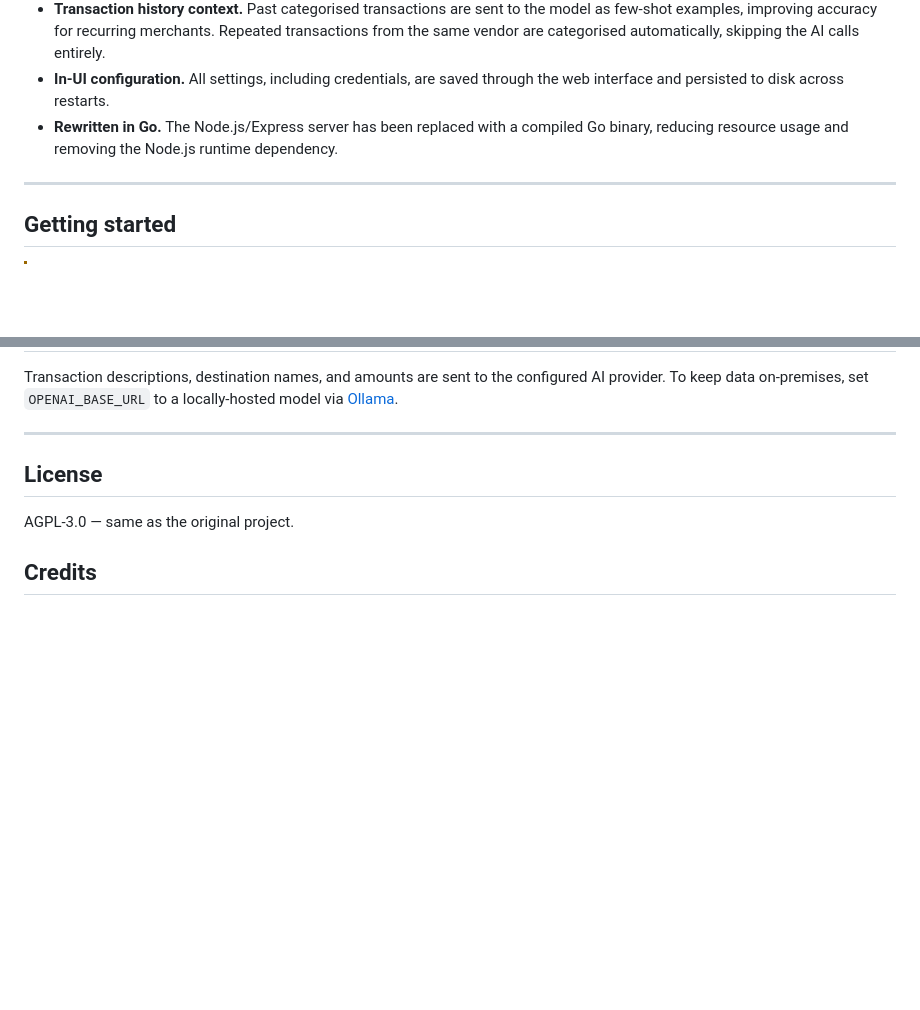
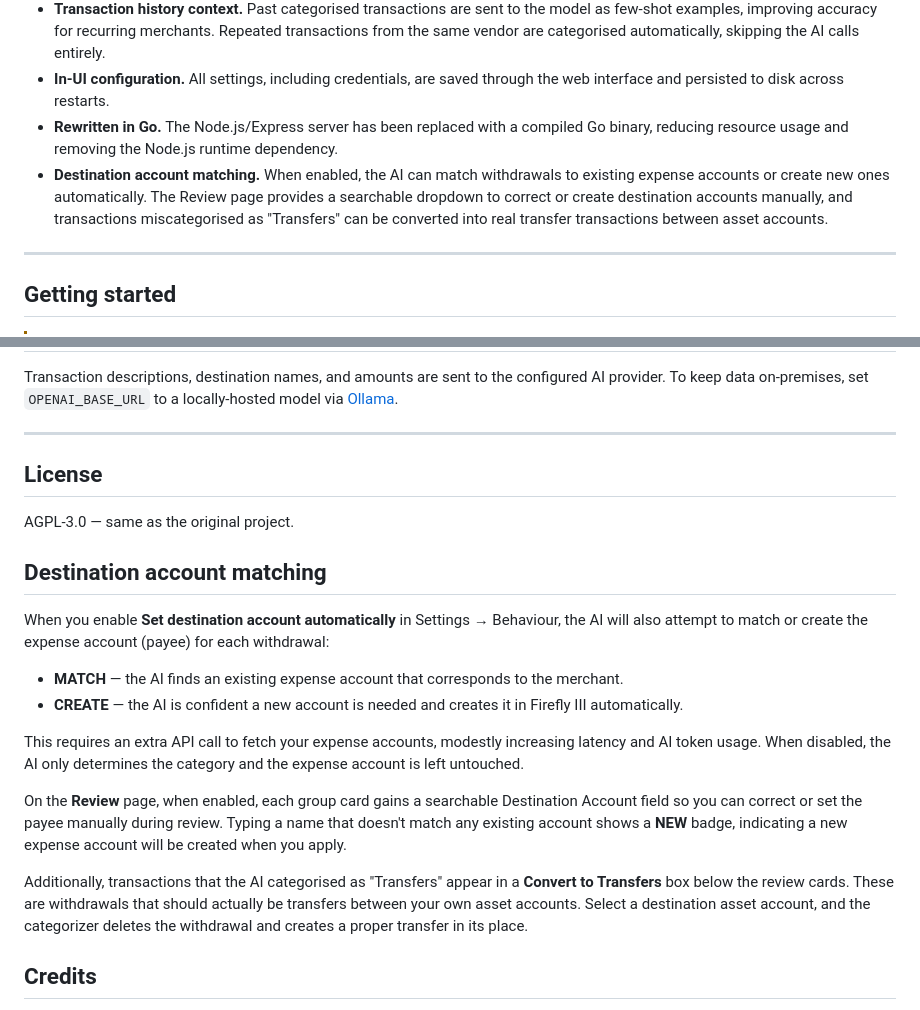
Before and after one commit to an0Nym0us63/FireflyIII-AI-Categorizer, a Markdown page: README.md, 2 parts joined by grey strips. Rendered like a GitHub page; blank space fills up the shorter version.

Commit message:
Update readme with new features

```diff
--- a/README.md
+++ b/README.md
@@ -22,6 +22,7 @@ The original project is [bahuma20/firefly-iii-ai-categorize](https://github.com/
 - **Transaction history context.** Past categorised transactions are sent to the model as few-shot examples, improving accuracy for recurring merchants. Repeated transactions from the same vendor are categorised automatically, skipping the AI calls entirely.
 - **In-UI configuration.** All settings, including credentials, are saved through the web interface and persisted to disk across restarts.
 - **Rewritten in Go.** The Node.js/Express server has been replaced with a compiled Go binary, reducing resource usage and removing the Node.js runtime dependency.
+- **Destination account matching.** When enabled, the AI can match withdrawals to existing expense accounts or create new ones automatically. The Review page provides a searchable dropdown to correct or create destination accounts manually, and transactions miscategorised as "Transfers" can be converted into real transfer transactions between asset accounts.
 
 ---
 
@@ -229,6 +230,19 @@ Transaction descriptions, destination names, and amounts are sent to the configu
 
 AGPL-3.0 — same as the original project.
 
+## Destination account matching
+
+When you enable **Set destination account automatically** in Settings → Behaviour, the AI will also attempt to match or create the expense account (payee) for each withdrawal:
+
+- **MATCH** — the AI finds an existing expense account that corresponds to the merchant.
+- **CREATE** — the AI is confident a new account is needed and creates it in Firefly III automatically.
+
+This requires an extra API call to fetch your expense accounts, modestly increasing latency and AI token usage. When disabled, the AI only determines the category and the expense account is left untouched.
+
+On the **Review** page, when enabled, each group card gains a searchable Destination Account field so you can correct or set the payee manually during review. Typing a name that doesn't match any existing account shows a **NEW** badge, indicating a new expense account will be created when you apply.
+
+Additionally, transactions that the AI categorised as "Transfers" appear in a **Convert to Transfers** box below the review cards. These are withdrawals that should actually be transfers between your own asset accounts. Select a destination asset account, and the categorizer deletes the withdrawal and creates a proper transfer in its place.
+
 ## Credits
 
 - Original project by [bahuma20](https://github.com/bahuma20/firefly-iii-ai-categorize)
```
